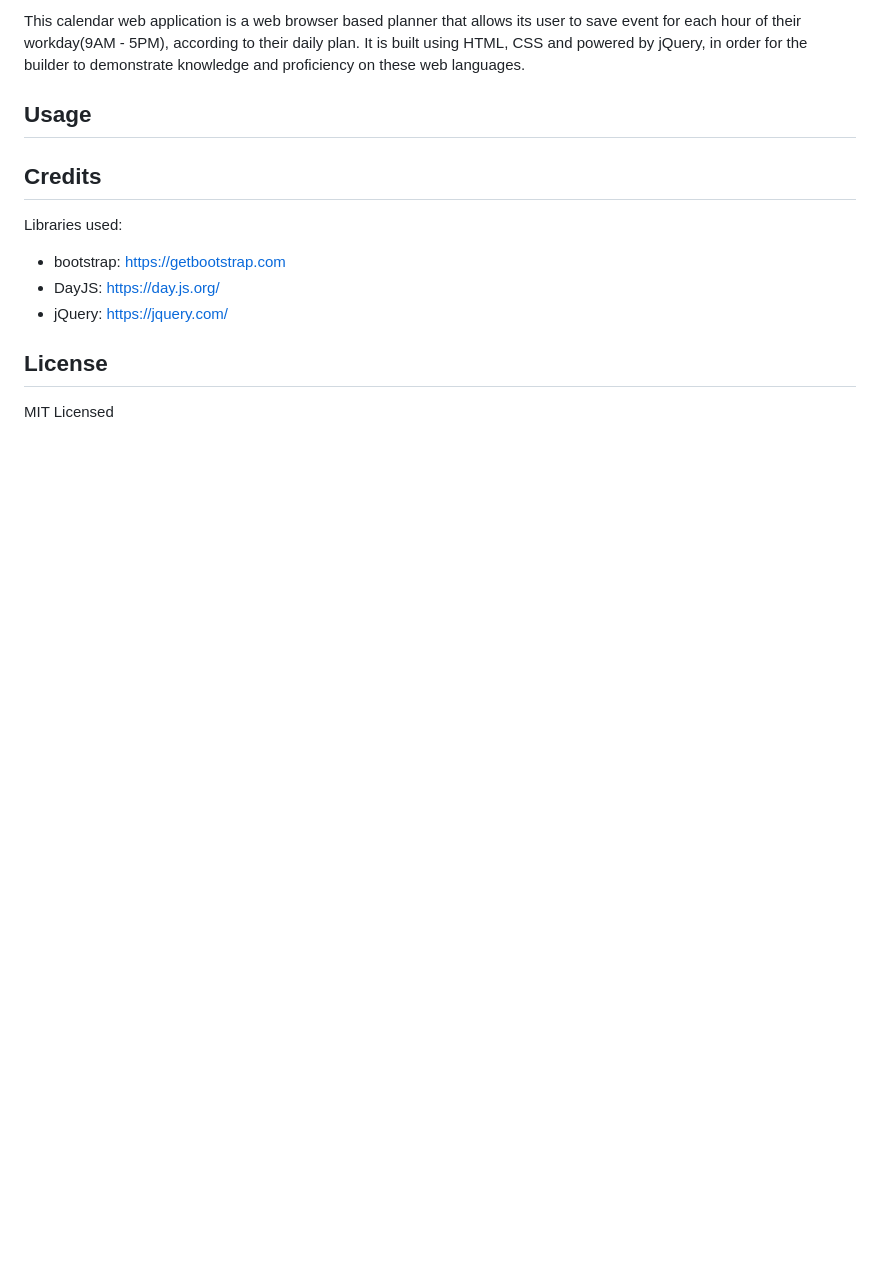
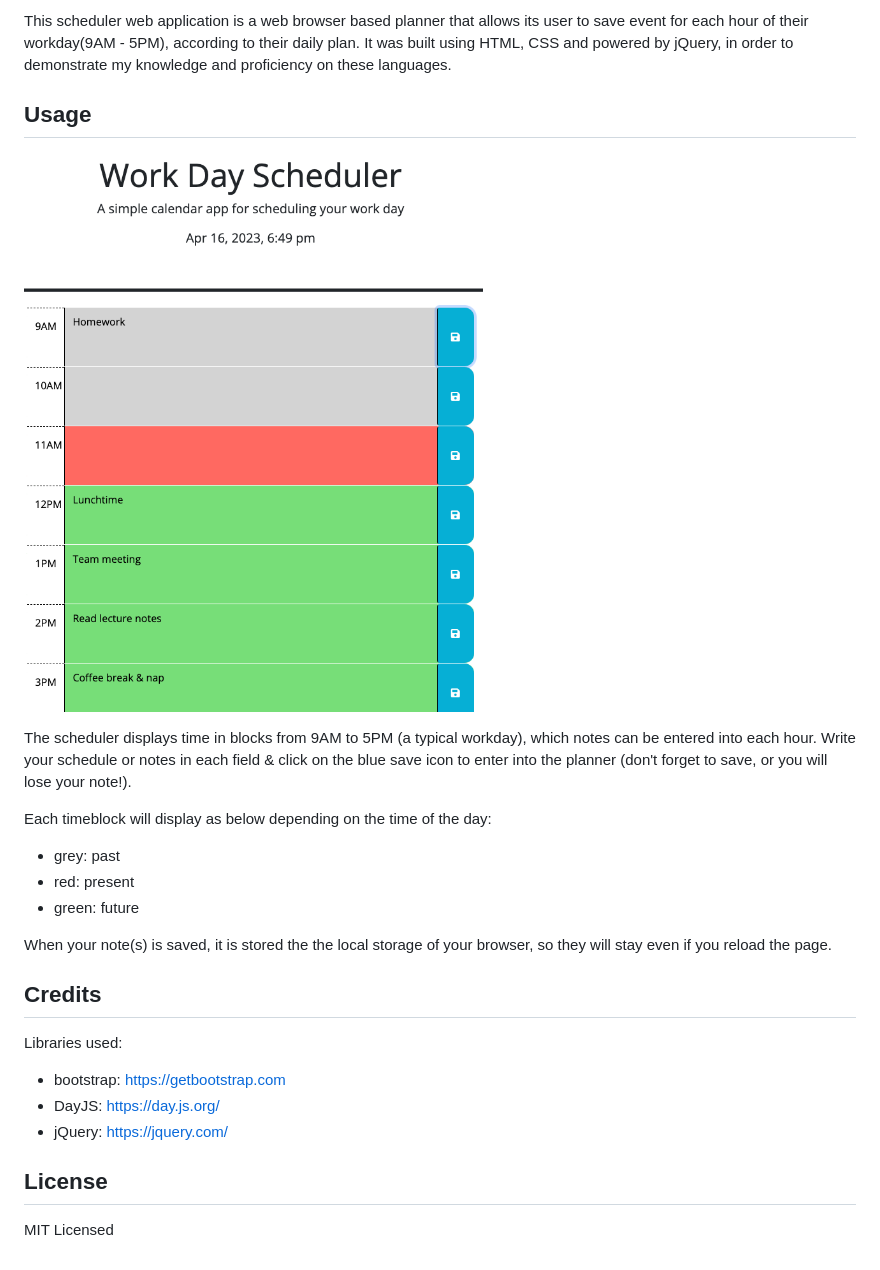
Before and after one commit to gh120515/JS-work-day-scheduler, a Markdown page: README.md, the part around the change printed below. Rendered like a GitHub page; pictures changed too: Assets/img/function.png (added); blank space fills up the shorter version.

````diff
--- a/README.md
+++ b/README.md
@@ -7,18 +6,19 @@ Application Link: <>
 
-This calendar web application is a web browser based planner that allows its user to save event for each hour of their workday(9AM - 5PM), according to their daily plan. It is built using HTML, CSS and powered by jQuery, in order for the builder to demonstrate knowledge and proficiency on these web languages.
+This scheduler web application is a web browser based planner that allows its user to save event for each hour of their workday(9AM - 5PM), according to their daily plan. It was built using HTML, CSS and powered by jQuery, in order to demonstrate my knowledge and proficiency on these languages.
 
 
 ## Usage
 
+ ![The application in use](Assets/img/function.png)
 
+The scheduler displays time in blocks from 9AM to 5PM (a typical workday), which notes can be entered into each hour. Write your schedule or notes in each field & click on the blue save icon to enter into the planner (don't forget to save, or you will lose your note!).
 
-<!-- Provide instructions and examples for use. Include screenshots as needed.
+Each timeblock will display as below depending on the time of the day:
+- grey: past
+- red: present
+- green: future
 
-To add a screenshot, create an `assets/images` folder in your repository and upload your screenshot to it. Then, using the relative filepath, add it to your README using the following syntax:
-
-    ```md
-    ![alt text](assets/images/screenshot.png)
-    ``` -->
+When your note(s) is saved, it is stored the the local storage of your browser, so they will stay even if you reload the page.
 
 ## Credits
 
@@ -27,11 +27,6 @@ Libraries used:
 - DayJS: <https://day.js.org/>
 - jQuery: <https://jquery.com/>
 
-<!-- List your collaborators, if any, with links to their GitHub profiles.
-
-If you used any third-party assets that require attribution, list the creators with links to their primary web presence in this section.
-
-If you followed tutorials, include links to those here as well. -->
 
 ## License
 
````
Also changed, not shown: other parts of README.md (+1 -2 lines), 2 other files.
